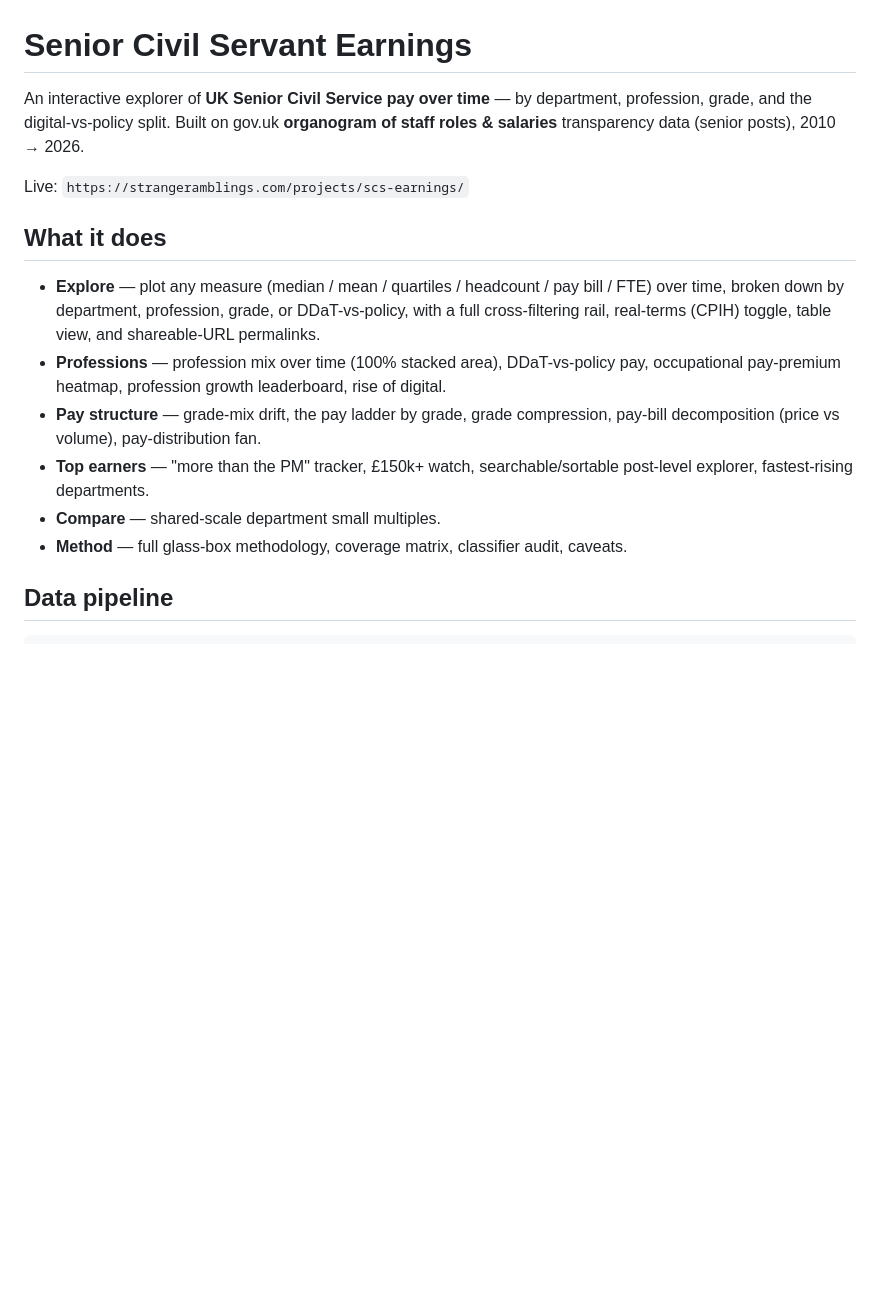
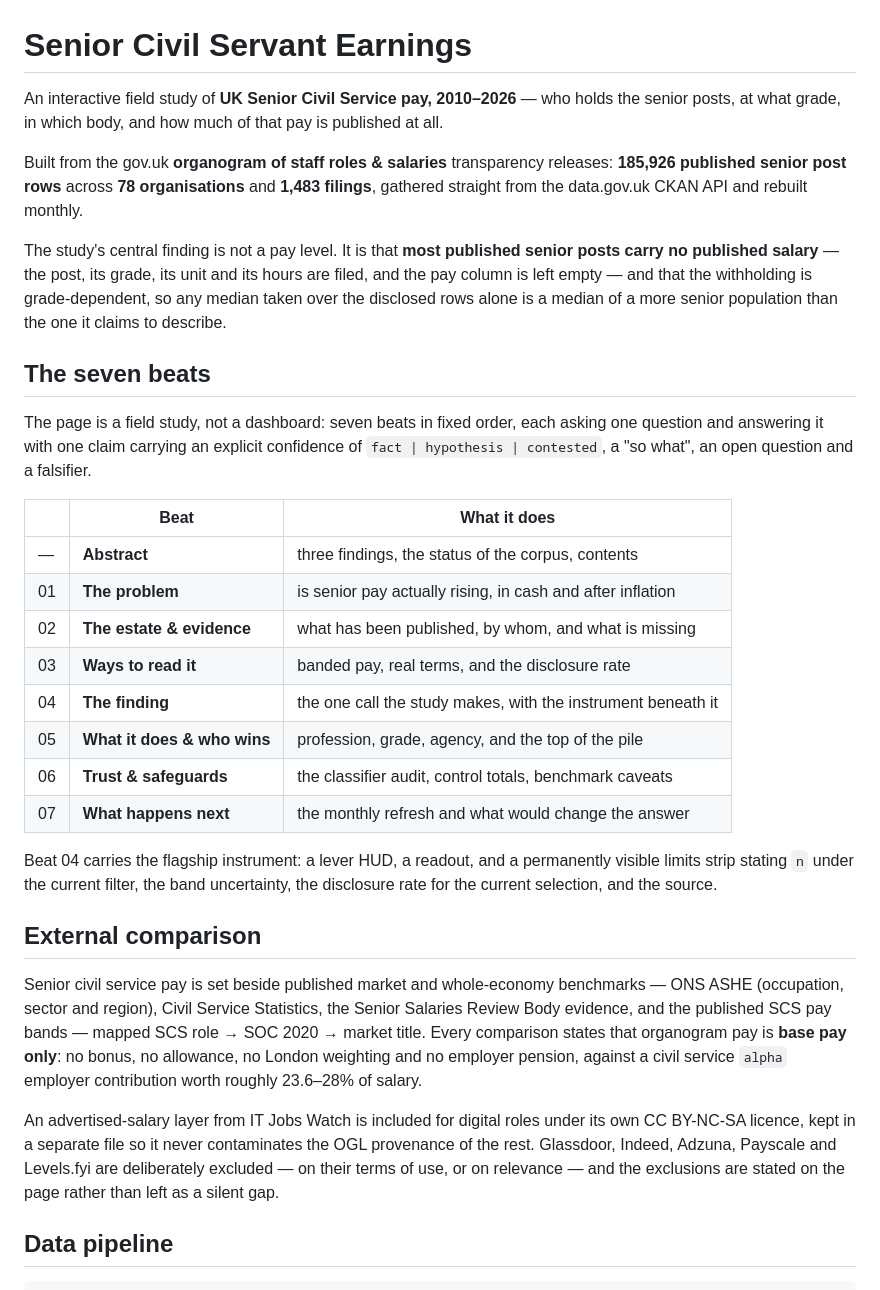
Before and after one commit to zerosumpain/scs-earnings, a Markdown page: README.md, the part around one of its changes. Drawn GitHub-style; blank space fills up the shorter version.

Commit message:
README: describe the study that exists, for a public repository
It still listed the six tabs the rebuild replaced with seven beats, advertised a
URL that 404s for anyone but the owner, and quoted a stale exact-figure count.

Co-Authored-By: Claude Opus 5 (1M context) <noreply@anthropic.com>
Claude-Session: https://claude.ai/code/session_01VckCmD6kdRQzDMcbb2VUfp

```diff
--- a/README.md
+++ b/README.md
@@ -1,24 +1,53 @@
 # Senior Civil Servant Earnings
 
-An interactive explorer of **UK Senior Civil Service pay over time** — by department,
-profession, grade, and the digital-vs-policy split. Built on gov.uk **organogram of
-staff roles & salaries** transparency data (senior posts), 2010 → 2026.
+An interactive field study of **UK Senior Civil Service pay, 2010–2026** — who holds the
+senior posts, at what grade, in which body, and how much of that pay is published at all.
 
-Live: `https://strangeramblings.com/projects/scs-earnings/`
+Built from the gov.uk **organogram of staff roles & salaries** transparency releases:
+**185,926 published senior post rows** across **78 organisations** and **1,483 filings**,
+gathered straight from the data.gov.uk CKAN API and rebuilt monthly.
 
-## What it does
+The study's central finding is not a pay level. It is that **most published senior posts
+carry no published salary** — the post, its grade, its unit and its hours are filed, and
+the pay column is left empty — and that the withholding is grade-dependent, so any median
+taken over the disclosed rows alone is a median of a more senior population than the one
+it claims to describe.
 
-- **Explore** — plot any measure (median / mean / quartiles / headcount / pay bill / FTE)
-  over time, broken down by department, profession, grade, or DDaT-vs-policy, with a full
-  cross-filtering rail, real-terms (CPIH) toggle, table view, and shareable-URL permalinks.
-- **Professions** — profession mix over time (100% stacked area), DDaT-vs-policy pay,
-  occupational pay-premium heatmap, profession growth leaderboard, rise of digital.
-- **Pay structure** — grade-mix drift, the pay ladder by grade, grade compression,
-  pay-bill decomposition (price vs volume), pay-distribution fan.
-- **Top earners** — "more than the PM" tracker, £150k+ watch, searchable/sortable
-  post-level explorer, fastest-rising departments.
-- **Compare** — shared-scale department small multiples.
-- **Method** — full glass-box methodology, coverage matrix, classifier audit, caveats.
+## The seven beats
+
+The page is a field study, not a dashboard: seven beats in fixed order, each asking one
+question and answering it with one claim carrying an explicit confidence of
+`fact | hypothesis | contested`, a "so what", an open question and a falsifier.
+
+| | Beat | What it does |
+|---|---|---|
+| — | **Abstract** | three findings, the status of the corpus, contents |
+| 01 | **The problem** | is senior pay actually rising, in cash and after inflation |
+| 02 | **The estate & evidence** | what has been published, by whom, and what is missing |
+| 03 | **Ways to read it** | banded pay, real terms, and the disclosure rate |
+| 04 | **The finding** | the one call the study makes, with the instrument beneath it |
+| 05 | **What it does & who wins** | profession, grade, agency, and the top of the pile |
+| 06 | **Trust & safeguards** | the classifier audit, control totals, benchmark caveats |
+| 07 | **What happens next** | the monthly refresh and what would change the answer |
+
+Beat 04 carries the flagship instrument: a lever HUD, a readout, and a permanently visible
+limits strip stating `n` under the current filter, the band uncertainty, the disclosure
+rate for the current selection, and the source.
+
+## External comparison
+
+Senior civil service pay is set beside published market and whole-economy benchmarks —
+ONS ASHE (occupation, sector and region), Civil Service Statistics, the Senior Salaries
+Review Body evidence, and the published SCS pay bands — mapped SCS role → SOC 2020 →
+market title. Every comparison states that organogram pay is **base pay only**: no bonus,
+no allowance, no London weighting and no employer pension, against a civil service `alpha`
+employer contribution worth roughly 23.6–28% of salary.
+
+An advertised-salary layer from IT Jobs Watch is included for digital roles under its own
+CC BY-NC-SA licence, kept in a separate file so it never contaminates the OGL provenance of
+the rest. Glassdoor, Indeed, Adzuna, Payscale and Levels.fyi are deliberately excluded — on
+their terms of use, or on relevance — and the exclusions are stated on the page rather than
+left as a silent gap.
 
 ## Data pipeline
 
```
Also changed, not shown: other parts of README.md (+14 -4 lines).
